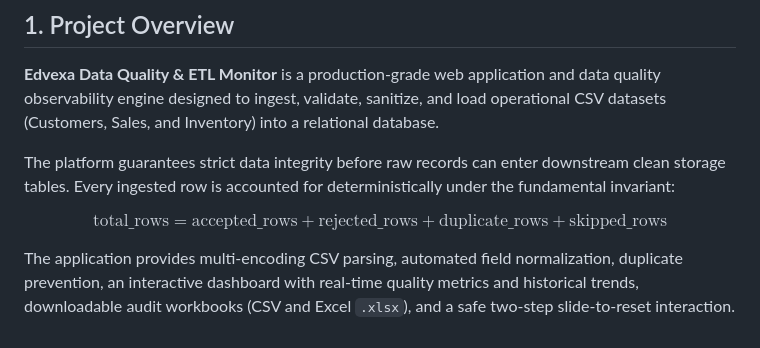
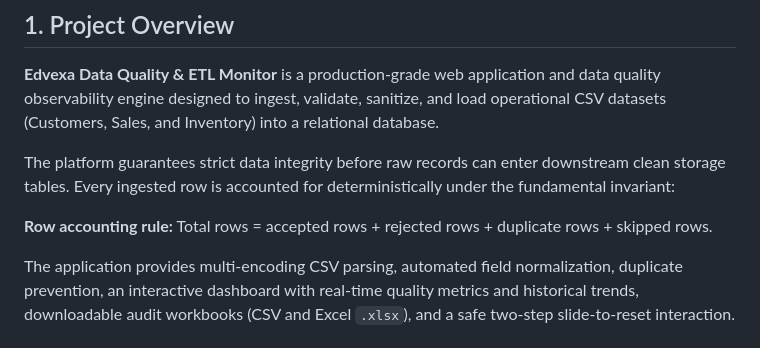
Before and after one commit to renavaraghav/edvexa-data-quality-etl-monitor, a Markdown page: README.md, the part around the change. Rendered like a GitHub page.

Commit message:
docs: fix README equation rendering

```diff
--- a/README.md
+++ b/README.md
@@ -16,7 +16,7 @@
 
 The platform guarantees strict data integrity before raw records can enter downstream clean storage tables. Every ingested row is accounted for deterministically under the fundamental invariant:
 
-$$\text{total\_rows} = \text{accepted\_rows} + \text{rejected\_rows} + \text{duplicate\_rows} + \text{skipped\_rows}$$
+**Row accounting rule:** Total rows = accepted rows + rejected rows + duplicate rows + skipped rows.
 
 The application provides multi-encoding CSV parsing, automated field normalization, duplicate prevention, an interactive dashboard with real-time quality metrics and historical trends, downloadable audit workbooks (CSV and Excel `.xlsx`), and a safe two-step slide-to-reset interaction.
 
```
